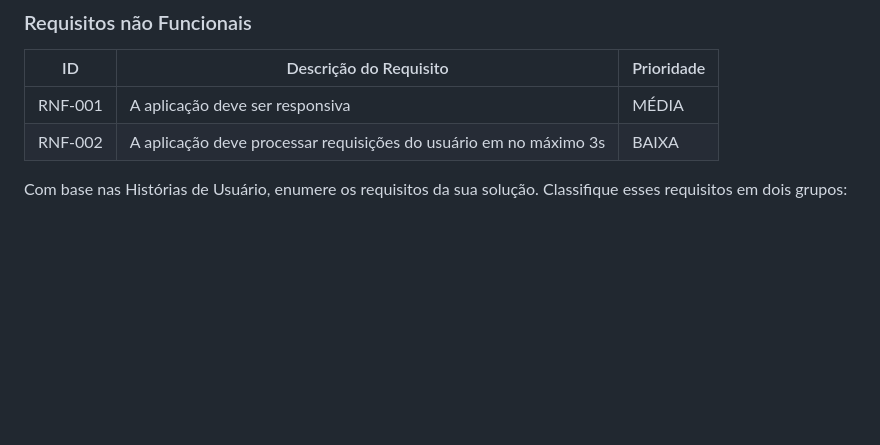
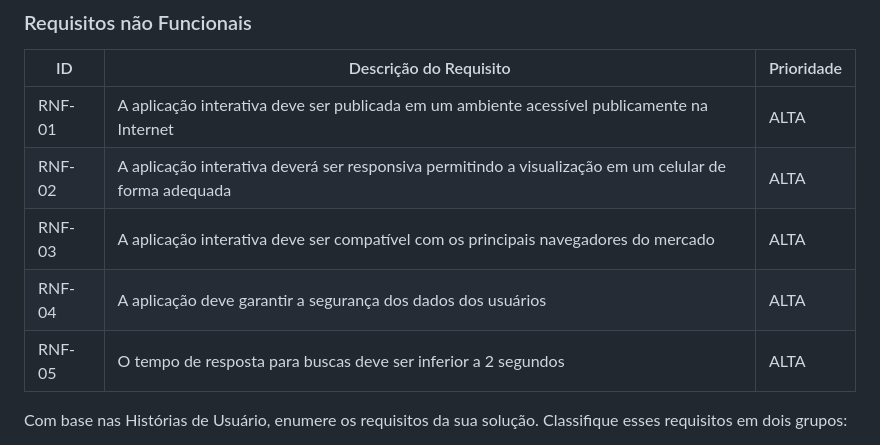
Before and after one commit to wesley-hs/clickimoveis1, a Markdown page: docs/02-Especificação do Projeto.md, the part around the change. GitHub-like rendering; blank space fills up the shorter version.

Commit message:
requisitos não funcionais

```diff
--- a/docs/02-Especificação do Projeto.md
+++ b/docs/02-Especificação do Projeto.md
@@ -128,8 +128,11 @@ As tabelas que se seguem apresentam os requisitos funcionais e não funcionais q
 
 |ID     | Descrição do Requisito  |Prioridade |
 |-------|-------------------------|----|
-|RNF-001| A aplicação deve ser responsiva | MÉDIA |
-|RNF-002| A aplicação deve processar requisições do usuário em no máximo 3s |  BAIXA |
+|RNF-01| A aplicação interativa deve ser publicada em um ambiente acessível publicamente na Internet | ALTA |
+|RNF-02| A aplicação interativa deverá ser responsiva permitindo a visualização em um celular de forma adequada |  ALTA |
+|RNF-03| A aplicação interativa deve ser compatível com os principais navegadores do mercado |  ALTA |
+|RNF-04| A aplicação deve garantir a segurança dos dados dos usuários |  ALTA |
+|RNF-05| O tempo de resposta para buscas deve ser inferior a 2 segundos |  ALTA |
 
 
 
```
